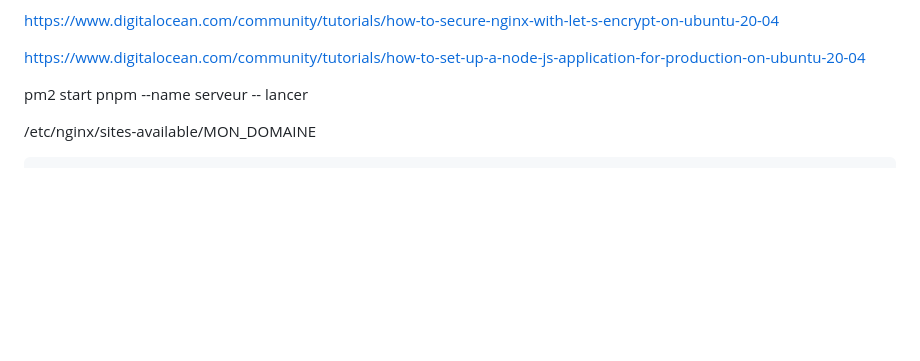
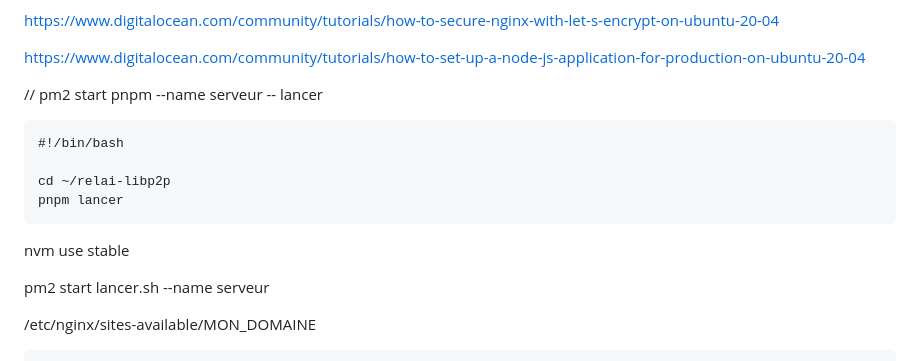
Before and after one commit to reseau-constellation/relai-libp2p, a Markdown page: README.md, the part around the change. GitHub-like rendering; blank space fills up the shorter version.

Commit message:
Instructionsn

````diff
--- a/README.md
+++ b/README.md
@@ -38,8 +38,17 @@ https://www.digitalocean.com/community/tutorials/how-to-secure-nginx-with-let-s-
 
 https://www.digitalocean.com/community/tutorials/how-to-set-up-a-node-js-application-for-production-on-ubuntu-20-04
 
-pm2 start pnpm --name serveur  -- lancer
+// pm2 start pnpm --name serveur  -- lancer
 
+```lancer.sh
+#!/bin/bash
+
+cd ~/relai-libp2p
+pnpm lancer
+```
+nvm use stable
+
+pm2 start lancer.sh --name serveur
 
 /etc/nginx/sites-available/MON_DOMAINE
 ```
````
